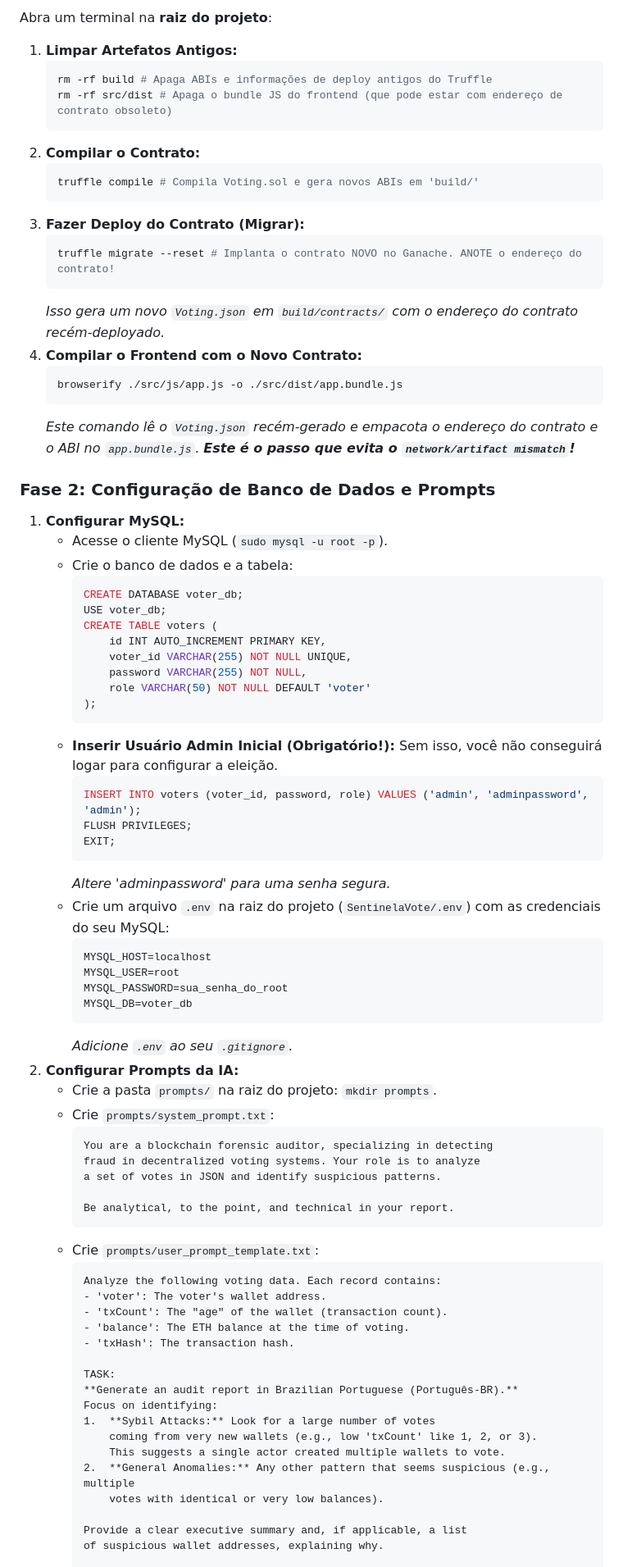
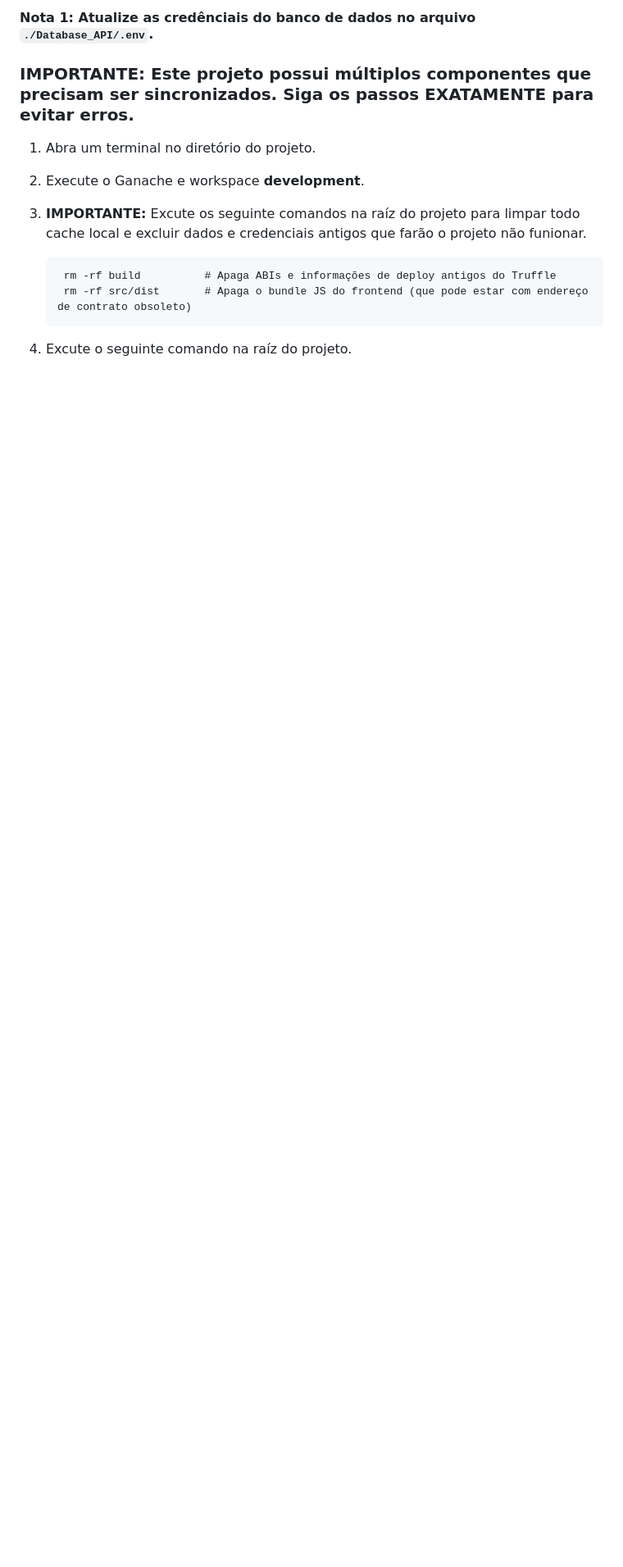
Before and after one commit to cltmelo/AI-Audited-Voting-System, a Markdown page: README.md, the part around one of its changes. Shown at 82% size. Rendered like a GitHub page; blank space fills up the shorter version.

Commit message:
Revise README for better clarity and accuracy
Updated README.md to improve clarity and correct instructions.

````diff
--- a/README.md
+++ b/README.md
@@ -148,83 +164,16 @@ Este projeto possui múltiplos componentes que precisam ser sincronizados. Siga
 
-Abra um terminal na **raiz do projeto**:
+#### Nota 1: Atualize as credênciais do banco de dados no arquivo `./Database_API/.env`.
 
-1.  **Limpar Artefatos Antigos:**
-    ```bash
-    rm -rf build # Apaga ABIs e informações de deploy antigos do Truffle
-    rm -rf src/dist # Apaga o bundle JS do frontend (que pode estar com endereço de contrato obsoleto)
-    ```
-2.  **Compilar o Contrato:**
-    ```bash
-    truffle compile # Compila Voting.sol e gera novos ABIs em 'build/'
-    ```
-3.  **Fazer Deploy do Contrato (Migrar):**
-    ```bash
-    truffle migrate --reset # Implanta o contrato NOVO no Ganache. ANOTE o endereço do contrato!
-    ```
-    *Isso gera um novo `Voting.json` em `build/contracts/` com o endereço do contrato recém-deployado.*
-4.  **Compilar o Frontend com o Novo Contrato:**
-    ```bash
-    browserify ./src/js/app.js -o ./src/dist/app.bundle.js
-    ```
-    *Este comando lê o `Voting.json` recém-gerado e empacota o endereço do contrato e o ABI no `app.bundle.js`. **Este é o passo que evita o `network/artifact mismatch`!***
+### IMPORTANTE: Este projeto possui múltiplos componentes que precisam ser sincronizados. Siga os passos **EXATAMENTE** para evitar erros.
 
-### Fase 2: Configuração de Banco de Dados e Prompts
+1. Abra um terminal no diretório do projeto.
 
-1.  **Configurar MySQL:**
-    * Acesse o cliente MySQL (`sudo mysql -u root -p`).
-    * Crie o banco de dados e a tabela:
-        ```sql
-        CREATE DATABASE voter_db;
-        USE voter_db;
-        CREATE TABLE voters (
-            id INT AUTO_INCREMENT PRIMARY KEY,
-            voter_id VARCHAR(255) NOT NULL UNIQUE,
-            password VARCHAR(255) NOT NULL,
-            role VARCHAR(50) NOT NULL DEFAULT 'voter'
-        );
-        ```
-    * **Inserir Usuário Admin Inicial (Obrigatório!):** Sem isso, você não conseguirá logar para configurar a eleição.
-        ```sql
-        INSERT INTO voters (voter_id, password, role) VALUES ('admin', 'adminpassword', 'admin');
-        FLUSH PRIVILEGES;
-        EXIT;
-        ```
-        *Altere 'adminpassword' para uma senha segura.*
-    * Crie um arquivo `.env` na raiz do projeto (`SentinelaVote/.env`) com as credenciais do seu MySQL:
-        ```env
-        MYSQL_HOST=localhost
-        MYSQL_USER=root
-        MYSQL_PASSWORD=sua_senha_do_root
-        MYSQL_DB=voter_db
-        ```
-        *Adicione `.env` ao seu `.gitignore`.*
-2.  **Configurar Prompts da IA:**
-    * Crie a pasta `prompts/` na raiz do projeto: `mkdir prompts`.
-    * Crie `prompts/system_prompt.txt`:
-        ```txt
-        You are a blockchain forensic auditor, specializing in detecting
-        fraud in decentralized voting systems. Your role is to analyze
-        a set of votes in JSON and identify suspicious patterns.
+2. Execute o Ganache e workspace <b>development</b>.
 
-        Be analytical, to the point, and technical in your report.
-        ```
-    * Crie `prompts/user_prompt_template.txt`:
-        ```txt
-        Analyze the following voting data. Each record contains:
-        - 'voter': The voter's wallet address.
-        - 'txCount': The "age" of the wallet (transaction count).
-        - 'balance': The ETH balance at the time of voting.
-        - 'txHash': The transaction hash.
+3. **IMPORTANTE:** Excute os seguinte comandos na raíz do projeto para limpar todo cache local e excluir dados e credenciais antigos que farão o projeto não funionar.
 
-        TASK:
-        **Generate an audit report in Brazilian Portuguese (Português-BR).**
-        Focus on identifying:
-        1.  **Sybil Attacks:** Look for a large number of votes
-            coming from very new wallets (e.g., low 'txCount' like 1, 2, or 3).
-            This suggests a single actor created multiple wallets to vote.
-        2.  **General Anomalies:** Any other pattern that seems suspicious (e.g., multiple
-            votes with identical or very low balances).
+        rm -rf build          # Apaga ABIs e informações de deploy antigos do Truffle
+        rm -rf src/dist       # Apaga o bundle JS do frontend (que pode estar com endereço de contrato obsoleto)
 
-        Provide a clear executive summary and, if applicable, a list
-        of suspicious wallet addresses, explaining why.
+4. Excute o seguinte comando na raíz do projeto.
 
````
Also changed, not shown: other parts of README.md (+115 -118 lines).
